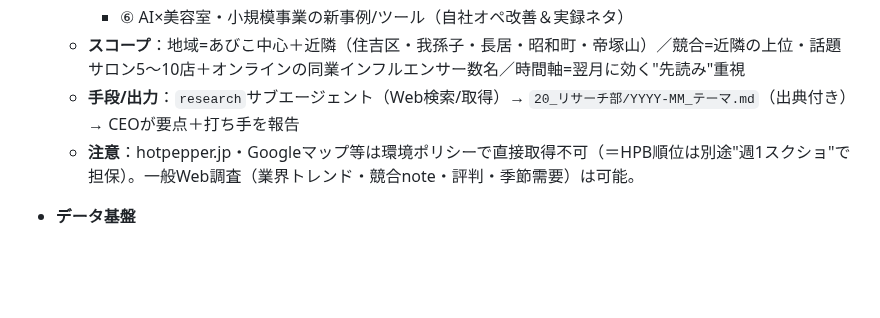
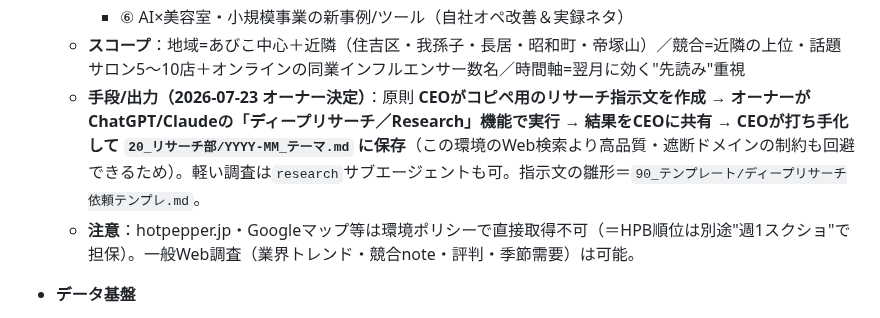
Before and after one commit to fbanxie-max/-, a Markdown page: office/00_CEO室/部署業務分掌.md, the part around the change. Rendered like a GitHub page; blank space fills up the shorter version.

```diff
--- a/office/00_CEO室/部署業務分掌.md
+++ b/office/00_CEO室/部署業務分掌.md
@@ -145,7 +145,7 @@
     - ⑤ Threadsアルゴリズム/トレンド更新（伸びる型・時間帯・仕様変更）
     - ⑥ AI×美容室・小規模事業の新事例/ツール（自社オペ改善＆実録ネタ）
   - **スコープ**：地域=あびこ中心＋近隣（住吉区・我孫子・長居・昭和町・帝塚山）／競合=近隣の上位・話題サロン5〜10店＋オンラインの同業インフルエンサー数名／時間軸=翌月に効く"先読み"重視
-  - **手段/出力**：`research`サブエージェント（Web検索/取得）→ `20_リサーチ部/YYYY-MM_テーマ.md`（出典付き）→ CEOが要点＋打ち手を報告
+  - **手段/出力（2026-07-23 オーナー決定）**：原則 **CEOがコピペ用のリサーチ指示文を作成 → オーナーがChatGPT/Claudeの「ディープリサーチ／Research」機能で実行 → 結果をCEOに共有 → CEOが打ち手化して `20_リサーチ部/YYYY-MM_テーマ.md` に保存**（この環境のWeb検索より高品質・遮断ドメインの制約も回避できるため）。軽い調査は`research`サブエージェントも可。指示文の雛形＝`90_テンプレート/ディープリサーチ依頼テンプレ.md`。
   - **注意**：hotpepper.jp・Googleマップ等は環境ポリシーで直接取得不可（＝HPB順位は別途"週1スクショ"で担保）。一般Web調査（業界トレンド・競合note・評判・季節需要）は可能。
 - **データ基盤**
   - **Drive（実装済・AIが直接読める）**：`BRAVE SCISSORあびこ店様｜検索VOL・ワード露出.pdf`（HPBフリーワード順位・GBP順位・競合上位5店の口コミ）／`BRAVE SCISSORあびこ店／勇２様_プランニング.pdf`（掲載順位・PV・CVR・広告）→ **初期の順位ベースラインとして使用**
```
Also changed, not shown: office/90_テンプレート/ディープリサーチ依頼テンプレ.md (added, +91 -0 lines).
